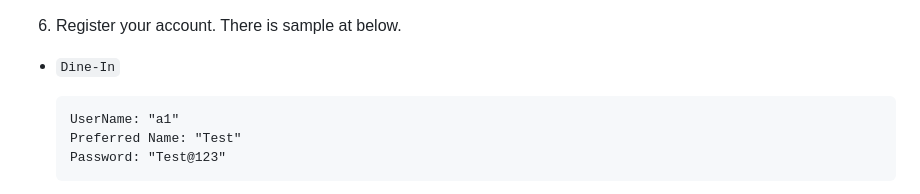
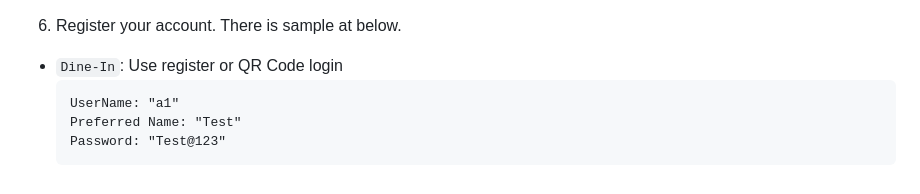
Before and after one commit to ryuchenn/Food-Ordering-System, a Markdown page: README.md, the part around one of its changes. Rendered like a GitHub page.

````diff
--- a/README.md
+++ b/README.md
@@ -127,7 +127,7 @@ Simulating the operational model of Uber's commercial application, we have built
     - Order: `/order/OrderHome`
 
 6. Register your account. There is sample at below.
-- `Dine-In`
+- `Dine-In`: Use register or QR Code login
     ```
     UserName: "a1"
     Preferred Name: "Test"
````
Also changed, not shown: other parts of README.md (+5 -2 lines).
